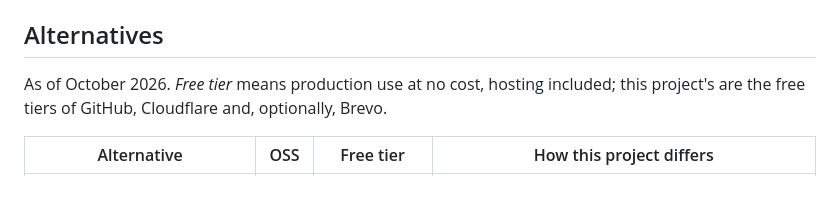
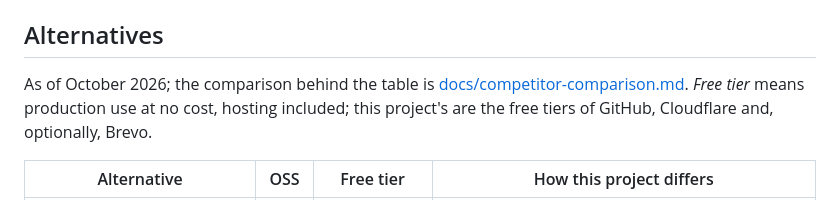
Before and after one commit to parantaja-fi/openslots-caldav-appointments, a Markdown page: README.md, the part around the change. Drawn GitHub-style.

```diff
--- a/README.md
+++ b/README.md
@@ -71,9 +71,10 @@ end-to-end test runs locally only.
 
 ## Alternatives
 
-As of October 2026. *Free tier* means production use at no cost, hosting
-included; this project's are the free tiers of GitHub, Cloudflare and,
-optionally, Brevo.
+As of October 2026; the comparison behind the table is
+[docs/competitor-comparison.md](docs/competitor-comparison.md). *Free
+tier* means production use at no cost, hosting included; this project's
+are the free tiers of GitHub, Cloudflare and, optionally, Brevo.
 
 | Alternative | OSS | Free tier | How this project differs |
 |-------------|-----|-----------|--------------------------|
```
Also changed, not shown: docs/competitor-comparison.md (added, +158 -0 lines).
